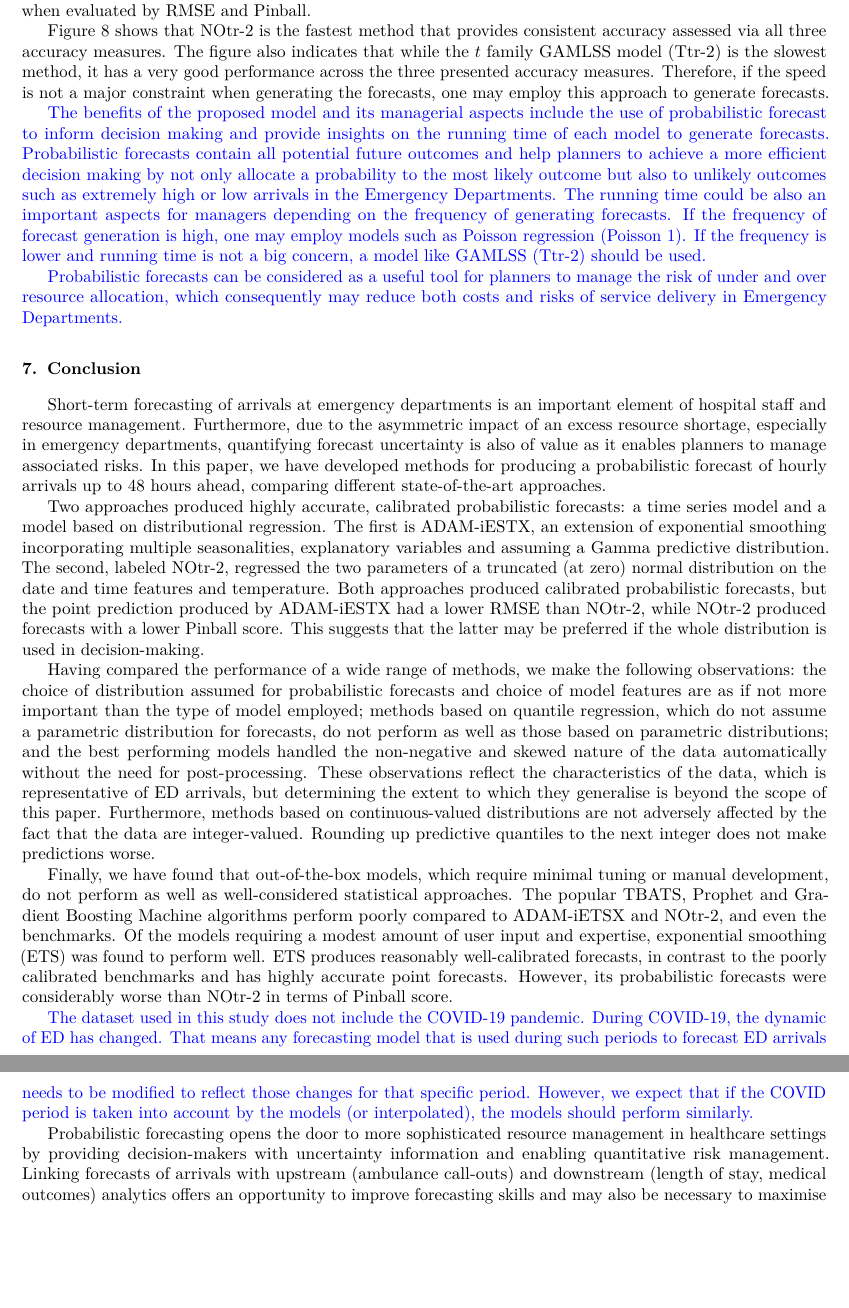
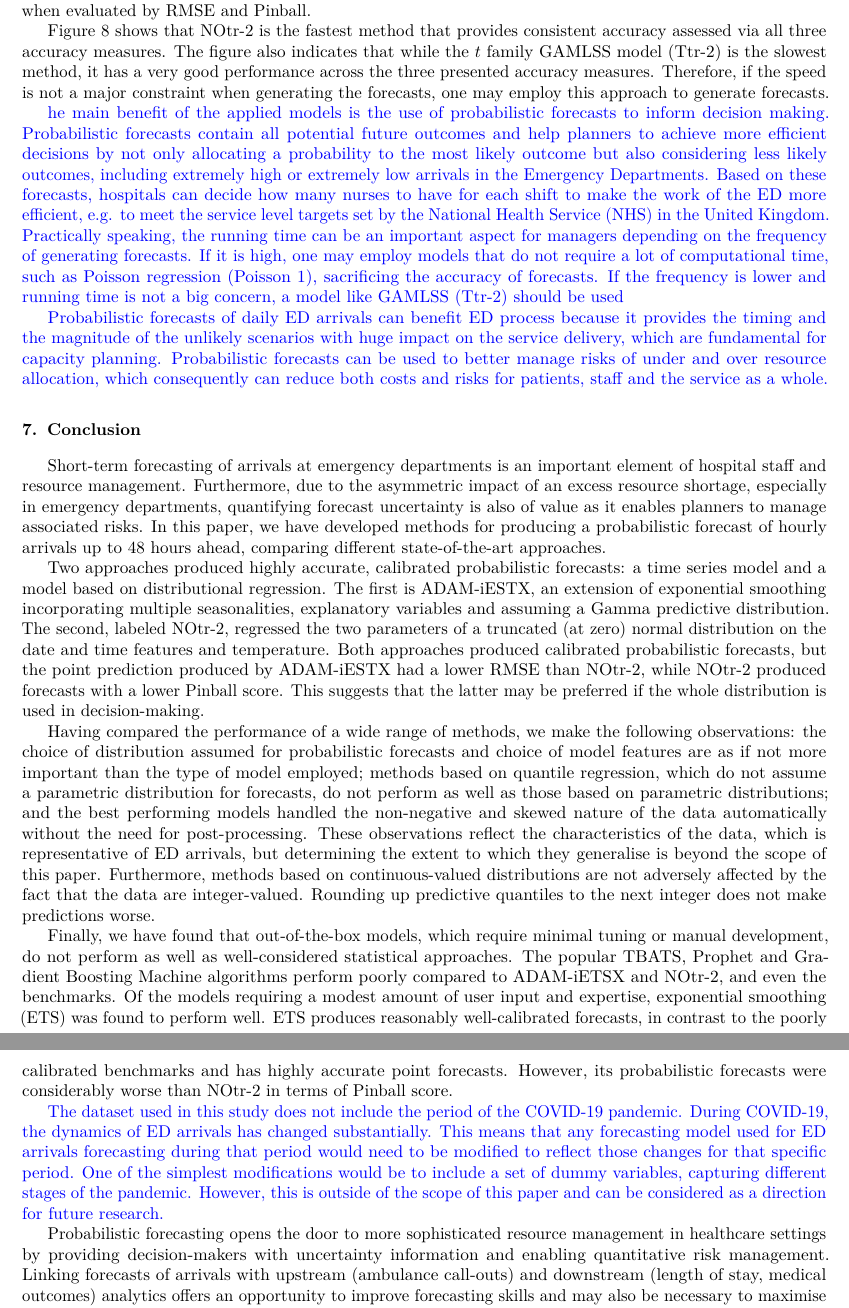
Before and after one commit to bahmanrostamitabar/hourly-emergency-care, a LaTeX paper (paper/paper.tex): two parts of pages 16 and 17 of 20, joined at a grey line, cut so that both start at the same text, the shorter picture padded with empty space. Compiled offline with pdfLaTeX.

Commit message:
incorporating changes proposed by Ivan in the response letter

```diff
--- a/paper/paper.tex
+++ b/paper/paper.tex
@@ -981,14 +986,20 @@ across the three presented accuracy measures. Therefore, if the speed is
 not a major constraint when generating the forecasts, one may employ
 this approach to generate forecasts.
 
-\textcolor{blue}{The benefits of the proposed model and its managerial aspects include
-the use of probabilistic forecast to inform decision making and provide
-insights on the running time of each model to generate forecasts. Probabilistic forecasts contain all potential future outcomes and help
-planners to achieve a more efficient decision making by not only allocate a probability to the most likely outcome but also to unlikely
-outcomes such as extremely high or low arrivals in the Emergency Departments. The running time could be also an important aspects for managers depending on the frequency of generating forecasts. If the frequency of forecast generation is high, one may employ models such as
-Poisson regression (Poisson 1). If the frequency is lower and running time is not a big concern, a model like GAMLSS (Ttr-2) should be used.}
+\textcolor{blue}{he main benefit of the applied models is the use of probabilistic forecasts to inform decision
+making. Probabilistic forecasts contain all potential future outcomes and help planners to
+achieve more efficient decisions by not only allocating a probability to the most likely outcome
+but also considering less likely outcomes, including extremely high or extremely low arrivals
+in the Emergency Departments. Based on these forecasts, hospitals can decide how many
+nurses to have for each shift to make the work of the ED more efficient, e.g. to meet the
+service level targets set by the National Health Service (NHS) in the United Kingdom.
+Practically speaking, the running time can be an important aspect for managers depending
+on the frequency of generating forecasts. If it is high, one may employ models that do not
+require a lot of computational time, such as Poisson regression (Poisson 1), sacrificing the
+accuracy of forecasts. If the frequency is lower and running time is not a big concern, a model
+like GAMLSS (Ttr-2) should be used}
 
-\textcolor{blue}{Probabilistic forecasts can be considered as a useful tool for planners to manage the risk of under and over resource allocation, which consequently may reduce both costs and risks of service delivery in Emergency Departments.}
+\textcolor{blue}{Probabilistic forecasts of daily ED arrivals can benefit ED process because it provides the timing and the magnitude of the unlikely scenarios with huge impact on the service delivery, which are fundamental for capacity planning. Probabilistic forecasts can be used to better manage risks of under and over resource allocation, which consequently can reduce both costs and risks for patients, staff and the service as a whole.}
 
 \hypertarget{conclusion}{%
 \section{Conclusion}\label{conclusion}}
@@ -1042,7 +1053,13 @@ forecasts. However, its probabilistic forecasts were considerably worse
 than NOtr-2 in terms of Pinball score.
 
 \textcolor{blue}{
-The dataset used in this study does not include the COVID-19 pandemic. During COVID-19, the dynamic of ED has changed. That means any forecasting model that is used during such periods to forecast ED arrivals needs to be modified to reflect those changes for that specific period. However, we expect that if the COVID period is taken into account by the models (or interpolated), the models should perform similarly.}
+The dataset used in this study does not include the period of the COVID-19 pandemic.
+During COVID-19, the dynamics of ED arrivals has changed substantially. This means that
+any forecasting model used for ED arrivals forecasting during that period would need to be
+modified to reflect those changes for that specific period. One of the simplest modifications
+would be to include a set of dummy variables, capturing different stages of the pandemic.
+However, this is outside of the scope of this paper and can be considered as a direction for
+future research.}
 
 Probabilistic forecasting opens the door to more sophisticated resource
 management in healthcare settings by providing decision-makers with
```
Also changed, not shown: paper/paper.pdf, paper/paper_files/figure-latex/Pinball-1.pdf, paper/paper_files/figure-latex/Skill-rel2bench-reduced-1.pdf, paper/paper_files/figure-latex/date-plot-1.pdf, paper/paper_files/figure-latex/hourly-plot-ridge-1.pdf, paper/paper_files/figure-latex/lead-time-rmse-1.pdf, paper/paper_files/figure-latex/quantile-bias-1.pdf, paper/paper_files/figure-latex/seasonplot-dofw-1.pdf, paper/paper_files/figure-latex/seasonplot-weekofyear-1.pdf, paper/paper_files/figure-latex/time-accuracy-1.pdf, paper/paper.tex (33 more changed lines), 3 other files.
